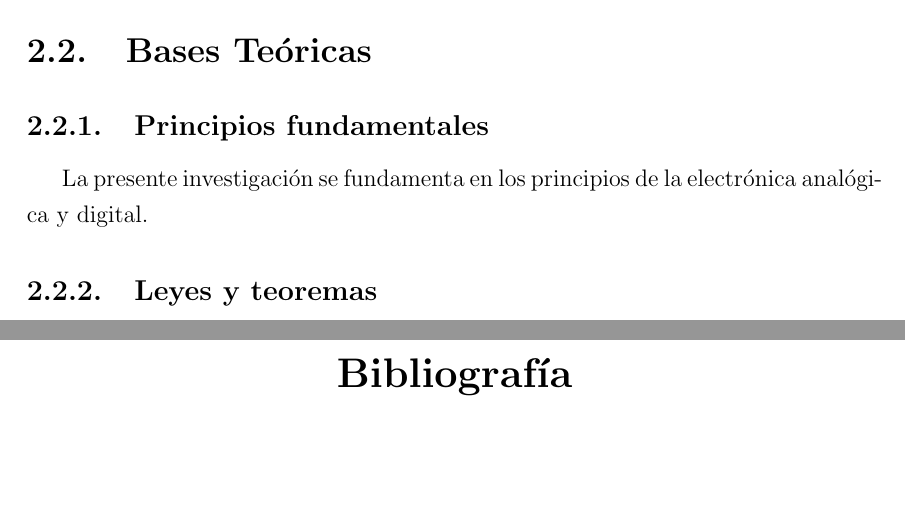
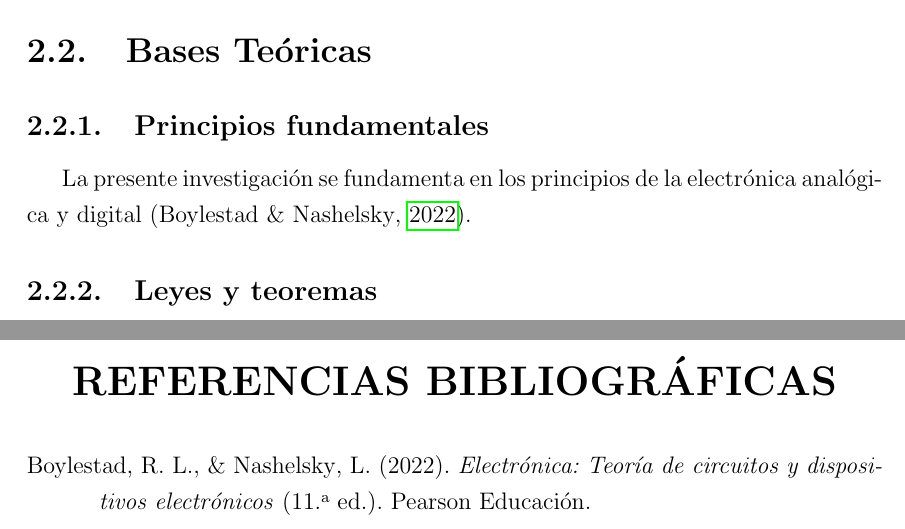
Before and after one commit to lrocag-dev/UNTELS_LATEX_IA, a LaTeX thesis (plantillas/tesis_untels.tex): two parts of pages 15 and 23 of 27, joined at a grey line, cut so that both start at the same text, the shorter picture padded with empty space. Compiled offline with pdfLaTeX.

Commit message:
Pasar la bibliografía de la plantilla de tesis a APA 7
- biblatex-apa + biber en lugar de cite/ieeetr/BibTeX
- csquotes y mapeo spanish-apa; ejemplo de cita con \parencite
- \printbibliography con entrada en el índice

Co-Authored-By: Claude Sonnet 5.5 <noreply@anthropic.com>
Claude-Session: https://claude.ai/code/session_01Cna6zU1VF25uUT9m6QM5gU

```diff
--- a/plantillas/tesis_untels.tex
+++ b/plantillas/tesis_untels.tex
@@ -12,6 +12,7 @@
 % ============================================
 \usepackage[utf8]{inputenc}
 \usepackage[spanish]{babel}
+\usepackage{csquotes}      % requerido por biblatex con babel
 \usepackage{amsmath, amssymb, amsfonts}
 \usepackage{graphicx}
 \usepackage{float}
@@ -22,7 +23,6 @@
 \usepackage{fancyhdr}
 \usepackage{titlesec}
 \usepackage{setspace}
-\usepackage{cite}
 \usepackage{appendix}
 \usepackage{listings}
 % Permite tildes y ñ dentro de lstlisting con inputenc utf8
@@ -36,6 +36,16 @@
 \usepackage{multirow}
 \usepackage{array}
 \usepackage{rotating}
+
+% ============================================
+% BIBLIOGRAFÍA: APA 7.ª EDICIÓN (biblatex-apa + biber)
+% ============================================
+% Compilar: pdflatex -> biber -> pdflatex -> pdflatex  (o: latexmk -pdf tesis_untels.tex)
+% ¡Use BIBER, no BibTeX! En Overleaf: Menu > Compiler pdfLaTeX (biber automático).
+% Guía completa: apa7/README.md
+\usepackage[style=apa, backend=biber, sortcites=true, sorting=nyt]{biblatex}
+\DeclareLanguageMapping{spanish}{spanish-apa}
+\addbibresource{referencias.bib}   % copie aquí su .bib (modelo: apa7/referencias_apa.bib)
 
 % ============================================
 % CONFIGURACIÓN DE MÁRGENES (ESTILO UNTELS)
@@ -266,7 +276,9 @@ Identificar las restricciones encontradas durante el desarrollo.
 
 \section{Bases Teóricas}
 \subsection{Principios fundamentales}
-La presente investigación se fundamenta en los principios de la electrónica analógica y digital.
+La presente investigación se fundamenta en los principios de la electrónica analógica y digital \parencite{boylestad2022}.
+% Citas APA 7: \parencite{clave} -> (Autor, año) | \textcite{clave} -> Autor (año)
+% | \parencite[p.~25]{clave} -> (Autor, año, p. 25). No use \cite (sin paréntesis).
 
 \subsection{Leyes y teoremas}
 La Ley de Ohm establece la relación entre voltaje, corriente y resistencia:
@@ -468,13 +480,9 @@ int main() {
 % ============================================
 % REFERENCIAS BIBLIOGRÁFICAS
 % ============================================
-\bibliographystyle{ieeetr}
-\bibliography{referencias}
-
-% Si no tienes archivo .bib, usa this:
-% \begin{thebibliography}{99}
-% \bibitem{boylestad2022} R. L. Boylestad and L. Nashelsky, \textit{Electrónica: Teoría de circuitos}, 11th ed. México: Pearson, 2022.
-% \end{thebibliography}
+% Los títulos de libros y revistas en cursiva, la sangría francesa y el orden
+% alfabético los aplica biblatex-apa automáticamente.
+\printbibliography[title={REFERENCIAS BIBLIOGRÁFICAS}, heading=bibintoc]
 
 % ============================================
 % APÉNDICES
```
Also changed, not shown: PROPUESTA_MEJORAS.md (+1 -1 lines), apa7/README.md.
